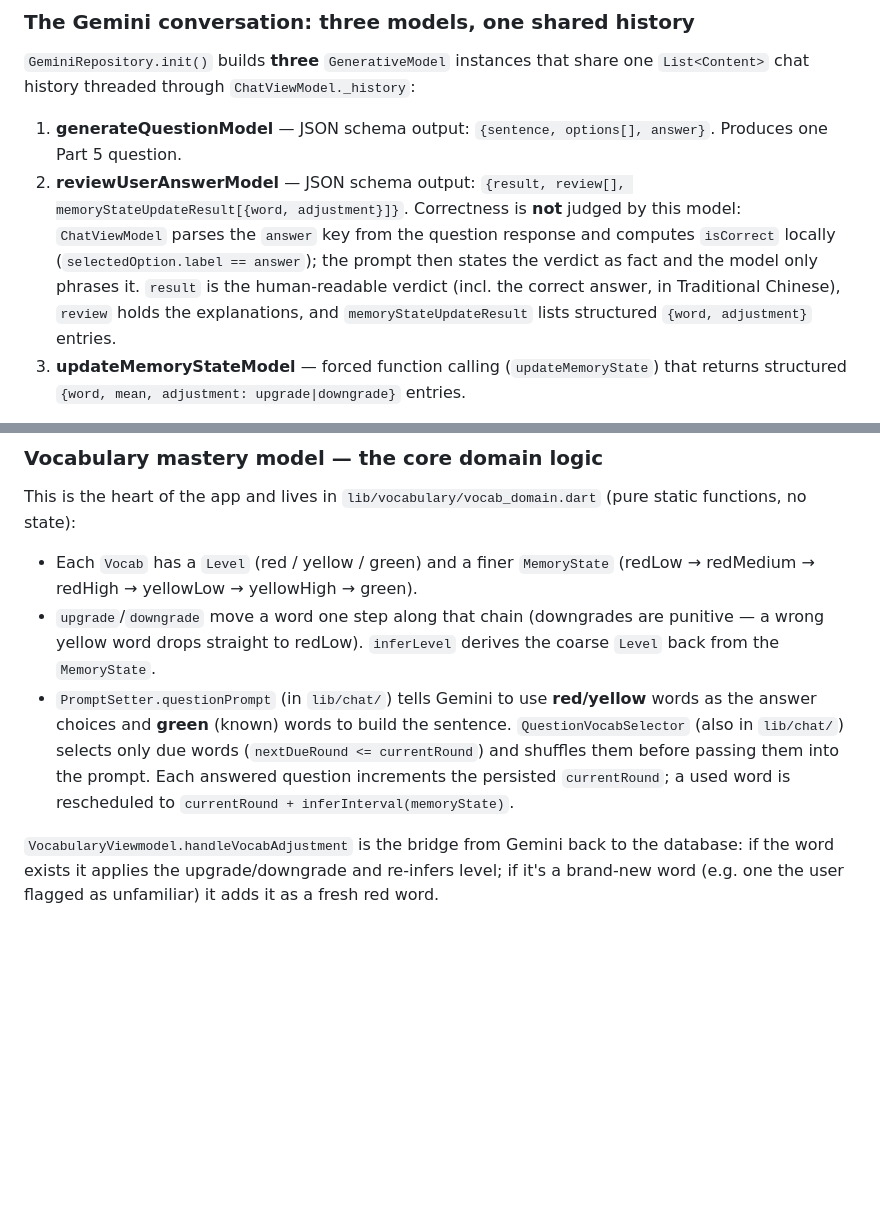
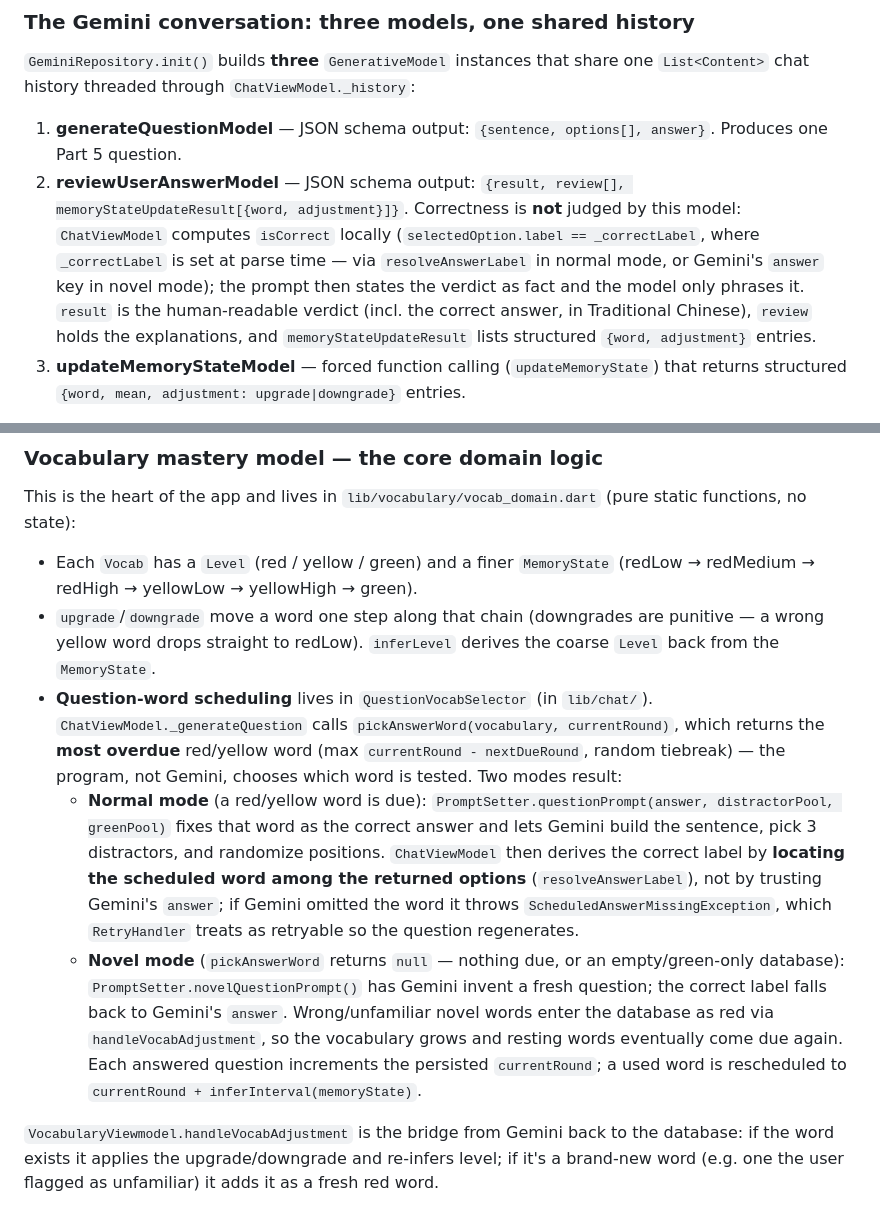
Before and after one commit to Superfang0726/toeic_coach, a Markdown page: CLAUDE.md, 2 parts joined by grey strips. Rendered like a GitHub page; blank space fills up the shorter version.

Commit message:
Document the question-word scheduler in CLAUDE.md
Co-Authored-By: Claude Fable 5 <noreply@anthropic.com>

````diff
--- a/CLAUDE.md
+++ b/CLAUDE.md
@@ -52,7 +52,7 @@ Each feature folder (`chat/`, `vocabulary/`, `settings/`) holds its own UI, View
 `GeminiRepository.init()` builds **three** `GenerativeModel` instances that share one `List<Content>` chat history threaded through `ChatViewModel._history`:
 
 1. **generateQuestionModel** — JSON schema output: `{sentence, options[], answer}`. Produces one Part 5 question.
-2. **reviewUserAnswerModel** — JSON schema output: `{result, review[], memoryStateUpdateResult[{word, adjustment}]}`. Correctness is **not** judged by this model: `ChatViewModel` parses the `answer` key from the question response and computes `isCorrect` locally (`selectedOption.label == answer`); the prompt then states the verdict as fact and the model only phrases it. `result` is the human-readable verdict (incl. the correct answer, in Traditional Chinese), `review` holds the explanations, and `memoryStateUpdateResult` lists structured `{word, adjustment}` entries.
+2. **reviewUserAnswerModel** — JSON schema output: `{result, review[], memoryStateUpdateResult[{word, adjustment}]}`. Correctness is **not** judged by this model: `ChatViewModel` computes `isCorrect` locally (`selectedOption.label == _correctLabel`, where `_correctLabel` is set at parse time — via `resolveAnswerLabel` in normal mode, or Gemini's `answer` key in novel mode); the prompt then states the verdict as fact and the model only phrases it. `result` is the human-readable verdict (incl. the correct answer, in Traditional Chinese), `review` holds the explanations, and `memoryStateUpdateResult` lists structured `{word, adjustment}` entries.
 3. **updateMemoryStateModel** — forced function calling (`updateMemoryState`) that returns structured `{word, mean, adjustment: upgrade|downgrade}` entries.
 
 The full cycle (`ChatViewModel`): `startQuestion()` → generate + parse question → `submitAnswer()` → review answer → call the function-calling model → map each `VocabAdjustment` into `VocabularyViewmodel.handleVocabAdjustment()`. Model responses are JSON parsed after stripping ``` fences; `ChatState` (generatingQuestion → displayingQuestion → generatingReview → displayingReview) drives which `ChatUi` view renders.
@@ -63,7 +63,10 @@ This is the heart of the app and lives in `lib/vocabulary/vocab_domain.dart` (pu
 
 - Each `Vocab` has a `Level` (red / yellow / green) and a finer `MemoryState` (redLow → redMedium → redHigh → yellowLow → yellowHigh → green).
 - `upgrade`/`downgrade` move a word one step along that chain (downgrades are punitive — a wrong yellow word drops straight to redLow). `inferLevel` derives the coarse `Level` back from the `MemoryState`.
-- `PromptSetter.questionPrompt` (in `lib/chat/`) tells Gemini to use **red/yellow** words as the answer choices and **green** (known) words to build the sentence. `QuestionVocabSelector` (also in `lib/chat/`) selects only due words (`nextDueRound <= currentRound`) and shuffles them before passing them into the prompt. Each answered question increments the persisted `currentRound`; a used word is rescheduled to `currentRound + inferInterval(memoryState)`.
+- **Question-word scheduling** lives in `QuestionVocabSelector` (in `lib/chat/`). `ChatViewModel._generateQuestion` calls `pickAnswerWord(vocabulary, currentRound)`, which returns the **most overdue** red/yellow word (max `currentRound - nextDueRound`, random tiebreak) — the program, not Gemini, chooses which word is tested. Two modes result:
+  - **Normal mode** (a red/yellow word is due): `PromptSetter.questionPrompt(answer, distractorPool, greenPool)` fixes that word as the correct answer and lets Gemini build the sentence, pick 3 distractors, and randomize positions. `ChatViewModel` then derives the correct label by **locating the scheduled word among the returned options** (`resolveAnswerLabel`), not by trusting Gemini's `answer`; if Gemini omitted the word it throws `ScheduledAnswerMissingException`, which `RetryHandler` treats as retryable so the question regenerates.
+  - **Novel mode** (`pickAnswerWord` returns `null` — nothing due, or an empty/green-only database): `PromptSetter.novelQuestionPrompt()` has Gemini invent a fresh question; the correct label falls back to Gemini's `answer`. Wrong/unfamiliar novel words enter the database as red via `handleVocabAdjustment`, so the vocabulary grows and resting words eventually come due again.
+  Each answered question increments the persisted `currentRound`; a used word is rescheduled to `currentRound + inferInterval(memoryState)`.
 
 `VocabularyViewmodel.handleVocabAdjustment` is the bridge from Gemini back to the database: if the word exists it applies the upgrade/downgrade and re-infers level; if it's a brand-new word (e.g. one the user flagged as unfamiliar) it adds it as a fresh red word.
 
````
